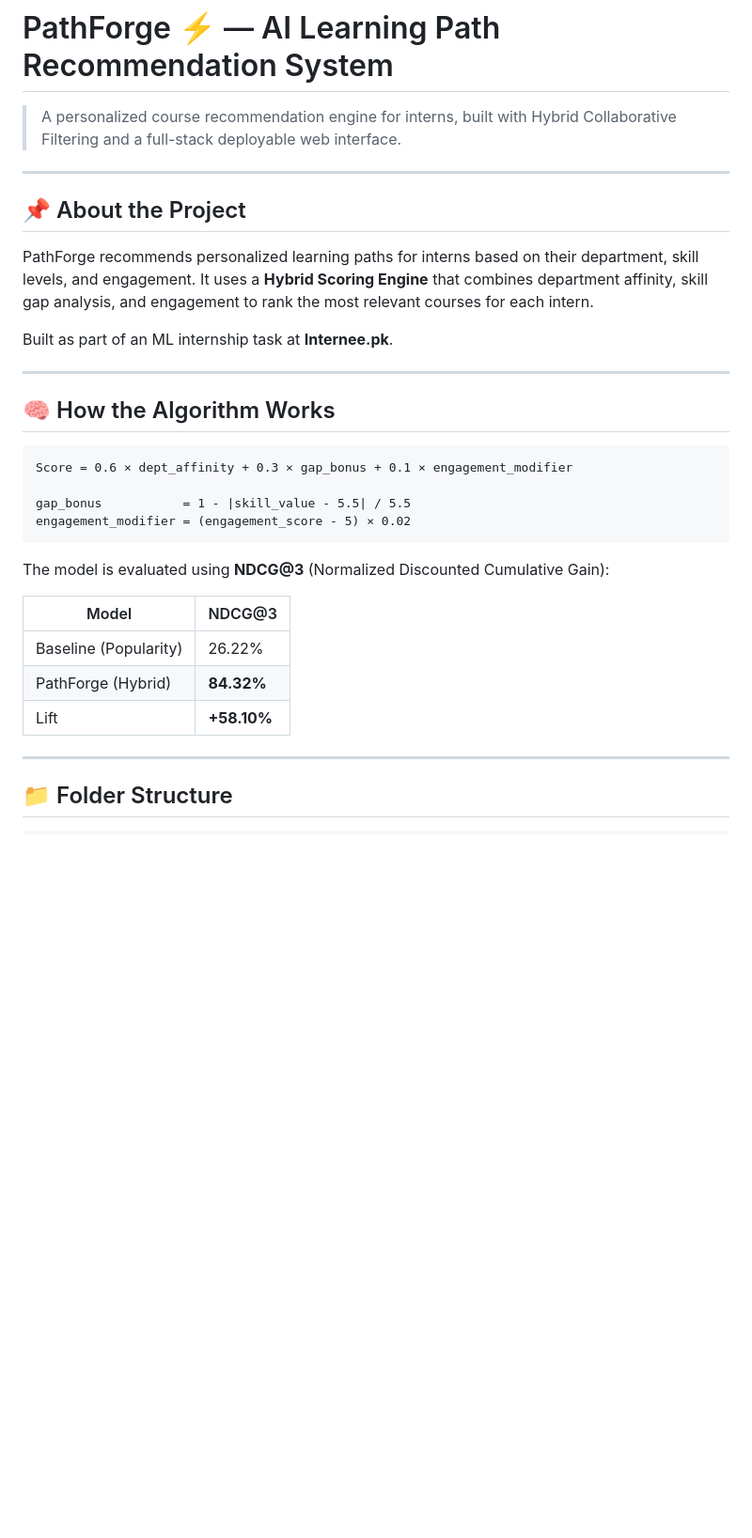
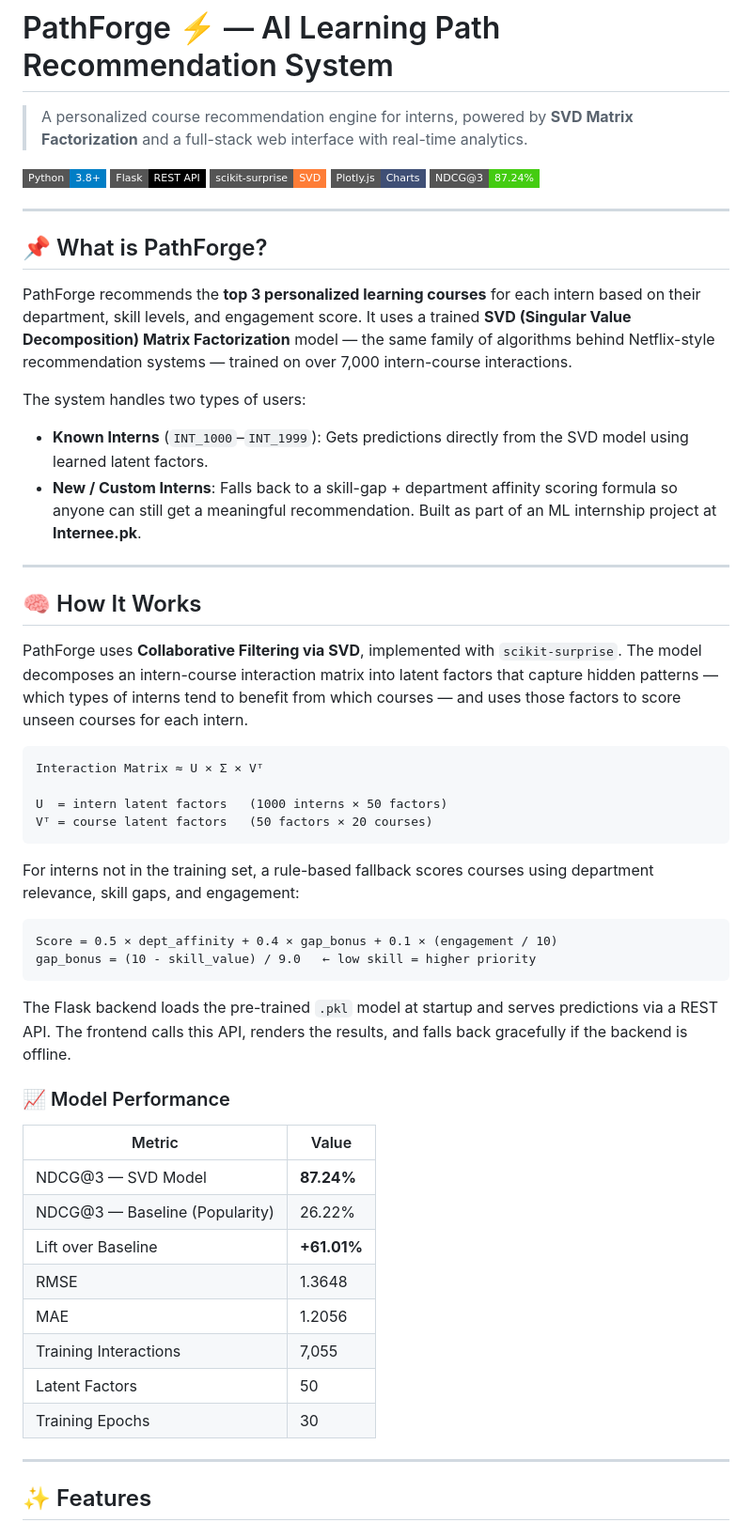
Before and after one commit to Jamiha07/Learning_Path_Recommendation_System, a Markdown page: README.md, the part around one of its changes. Shown at 94% size. Drawn GitHub-style; badges without logos; blank space fills up the shorter version.

````diff
--- a/README.md
+++ b/README.md
@@ -1,35 +1,60 @@
 # PathForge ⚡ — AI Learning Path Recommendation System
 
-> A personalized course recommendation engine for interns, built with Hybrid Collaborative Filtering and a full-stack deployable web interface.
+> A personalized course recommendation engine for interns, powered by **SVD Matrix Factorization** and a full-stack web interface with real-time analytics.
+
+![Python](https://img.shields.io/badge/Python-3.8+-blue?style=flat-square&logo=python)
+![Flask](https://img.shields.io/badge/Flask-REST%20API-black?style=flat-square&logo=flask)
+![scikit-surprise](https://img.shields.io/badge/scikit--surprise-SVD-orange?style=flat-square)
+![Plotly](https://img.shields.io/badge/Plotly.js-Charts-3F4F75?style=flat-square&logo=plotly)
+![NDCG](https://img.shields.io/badge/NDCG%403-87.24%25-brightgreen?style=flat-square)
 
 ---
 
-## 📌 About the Project
+## 📌 What is PathForge?
 
-PathForge recommends personalized learning paths for interns based on their department, skill levels, and engagement. It uses a **Hybrid Scoring Engine** that combines department affinity, skill gap analysis, and engagement to rank the most relevant courses for each intern.
+PathForge recommends the **top 3 personalized learning courses** for each intern based on their department, skill levels, and engagement score. It uses a trained **SVD (Singular Value Decomposition) Matrix Factorization** model — the same family of algorithms behind Netflix-style recommendation systems — trained on over 7,000 intern-course interactions.
 
-Built as part of an ML internship task at **Internee.pk**.
+The system handles two types of users:
+- **Known Interns** (`INT_1000`–`INT_1999`): Gets predictions directly from the SVD model using learned latent factors.
+- **New / Custom Interns**: Falls back to a skill-gap + department affinity scoring formula so anyone can still get a meaningful recommendation.
+Built as part of an ML internship project at **Internee.pk**.
 
 ---
 
-## 🧠 How the Algorithm Works
+## 🧠 How It Works
+
+PathForge uses **Collaborative Filtering via SVD**, implemented with `scikit-surprise`. The model decomposes an intern-course interaction matrix into latent factors that capture hidden patterns — which types of interns tend to benefit from which courses — and uses those factors to score unseen courses for each intern.
 
 ```
-Score = 0.6 × dept_affinity + 0.3 × gap_bonus + 0.1 × engagement_modifier
+Interaction Matrix ≈ U × Σ × Vᵀ
 
-gap_bonus           = 1 - |skill_value - 5.5| / 5.5
-engagement_modifier = (engagement_score - 5) × 0.02
+U  = intern latent factors   (1000 interns × 50 factors)
+Vᵀ = course latent factors   (50 factors × 20 courses)
 ```
 
-The model is evaluated using **NDCG@3** (Normalized Discounted Cumulative Gain):
+For interns not in the training set, a rule-based fallback scores courses using department relevance, skill gaps, and engagement:
 
-| Model | NDCG@3 |
+```
+Score = 0.5 × dept_affinity + 0.4 × gap_bonus + 0.1 × (engagement / 10)
+gap_bonus = (10 - skill_value) / 9.0   ← low skill = higher priority
+```
+
+The Flask backend loads the pre-trained `.pkl` model at startup and serves predictions via a REST API. The frontend calls this API, renders the results, and falls back gracefully if the backend is offline.
+
+### 📈 Model Performance
+
+| Metric | Value |
 |---|---|
-| Baseline (Popularity) | 26.22% |
-| PathForge (Hybrid) | **84.32%** |
-| Lift | **+58.10%** |
+| NDCG@3 — SVD Model | **87.24%** |
+| NDCG@3 — Baseline (Popularity) | 26.22% |
+| Lift over Baseline | **+61.01%** |
+| RMSE | 1.3648 |
+| MAE | 1.2056 |
+| Training Interactions | 7,055 |
+| Latent Factors | 50 |
+| Training Epochs | 30 |
 
 ---
 
-## 📁 Folder Structure
+## ✨ Features
 
````
Also changed, not shown: other parts of README.md (+58 -70 lines).
